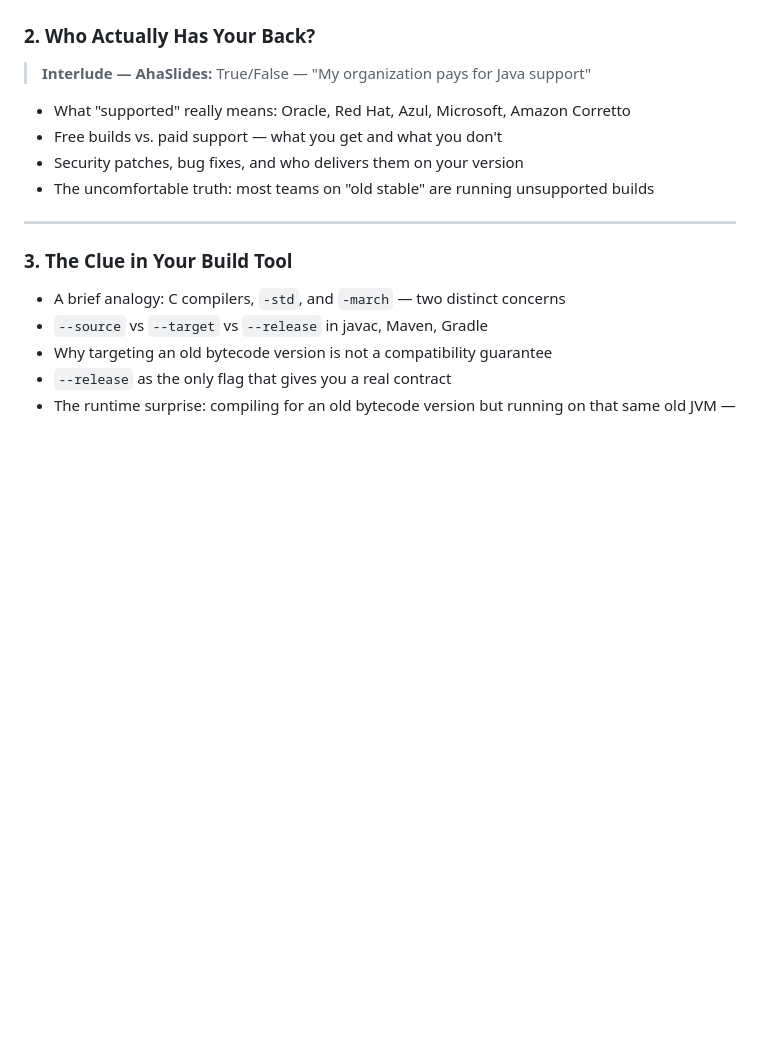
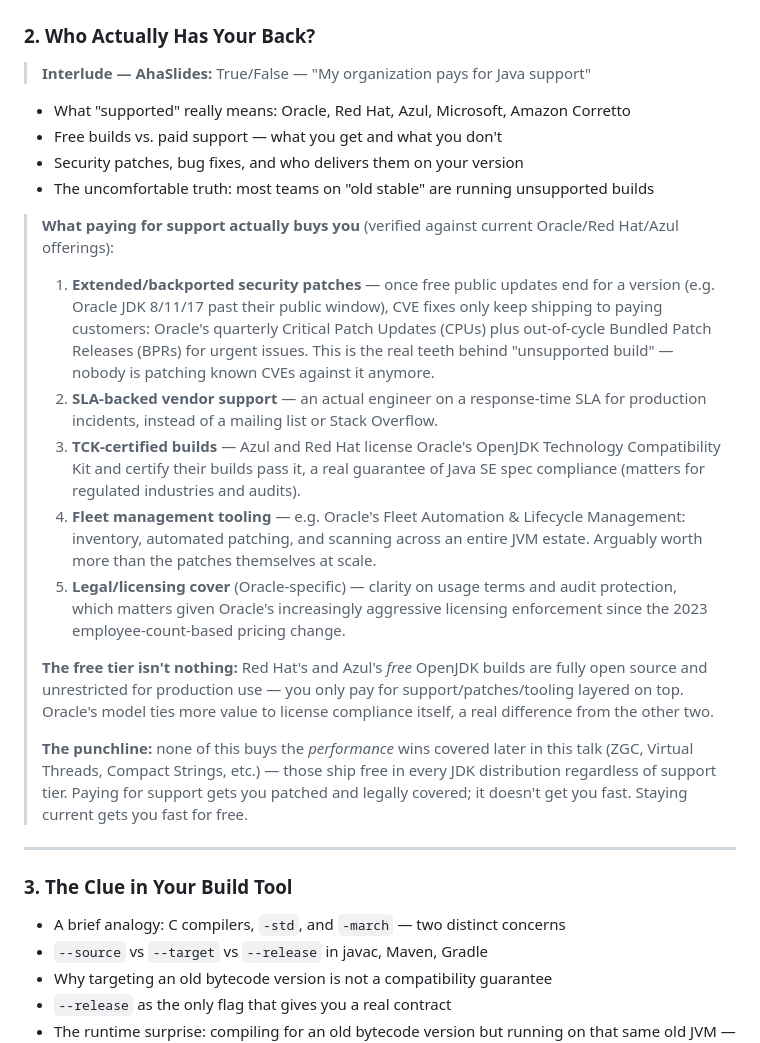
Before and after one commit to smijran/presentations, a Markdown page: if-it-aint-broke/README.md, the part around the change. Drawn GitHub-style; blank space fills up the shorter version.

```diff
--- a/if-it-aint-broke/README.md
+++ b/if-it-aint-broke/README.md
@@ -43,6 +43,17 @@ The case is simple: staying on an old Java version isn't caution. It's a tax.
 - Free builds vs. paid support — what you get and what you don't
 - Security patches, bug fixes, and who delivers them on your version
 - The uncomfortable truth: most teams on "old stable" are running unsupported builds
+
+> **What paying for support actually buys you** (verified against current Oracle/Red Hat/Azul offerings):
+> 1. **Extended/backported security patches** — once free public updates end for a version (e.g. Oracle JDK 8/11/17 past their public window), CVE fixes only keep shipping to paying customers: Oracle's quarterly Critical Patch Updates (CPUs) plus out-of-cycle Bundled Patch Releases (BPRs) for urgent issues. This is the real teeth behind "unsupported build" — nobody is patching known CVEs against it anymore.
+> 2. **SLA-backed vendor support** — an actual engineer on a response-time SLA for production incidents, instead of a mailing list or Stack Overflow.
+> 3. **TCK-certified builds** — Azul and Red Hat license Oracle's OpenJDK Technology Compatibility Kit and certify their builds pass it, a real guarantee of Java SE spec compliance (matters for regulated industries and audits).
+> 4. **Fleet management tooling** — e.g. Oracle's Fleet Automation & Lifecycle Management: inventory, automated patching, and scanning across an entire JVM estate. Arguably worth more than the patches themselves at scale.
+> 5. **Legal/licensing cover** (Oracle-specific) — clarity on usage terms and audit protection, which matters given Oracle's increasingly aggressive licensing enforcement since the 2023 employee-count-based pricing change.
+>
+> **The free tier isn't nothing:** Red Hat's and Azul's *free* OpenJDK builds are fully open source and unrestricted for production use — you only pay for support/patches/tooling layered on top. Oracle's model ties more value to license compliance itself, a real difference from the other two.
+>
+> **The punchline:** none of this buys the *performance* wins covered later in this talk (ZGC, Virtual Threads, Compact Strings, etc.) — those ship free in every JDK distribution regardless of support tier. Paying for support gets you patched and legally covered; it doesn't get you fast. Staying current gets you fast for free.
 
 ---
 
```
Also changed, not shown: if-it-aint-broke/slides/slides.md (+23 -0 lines).
